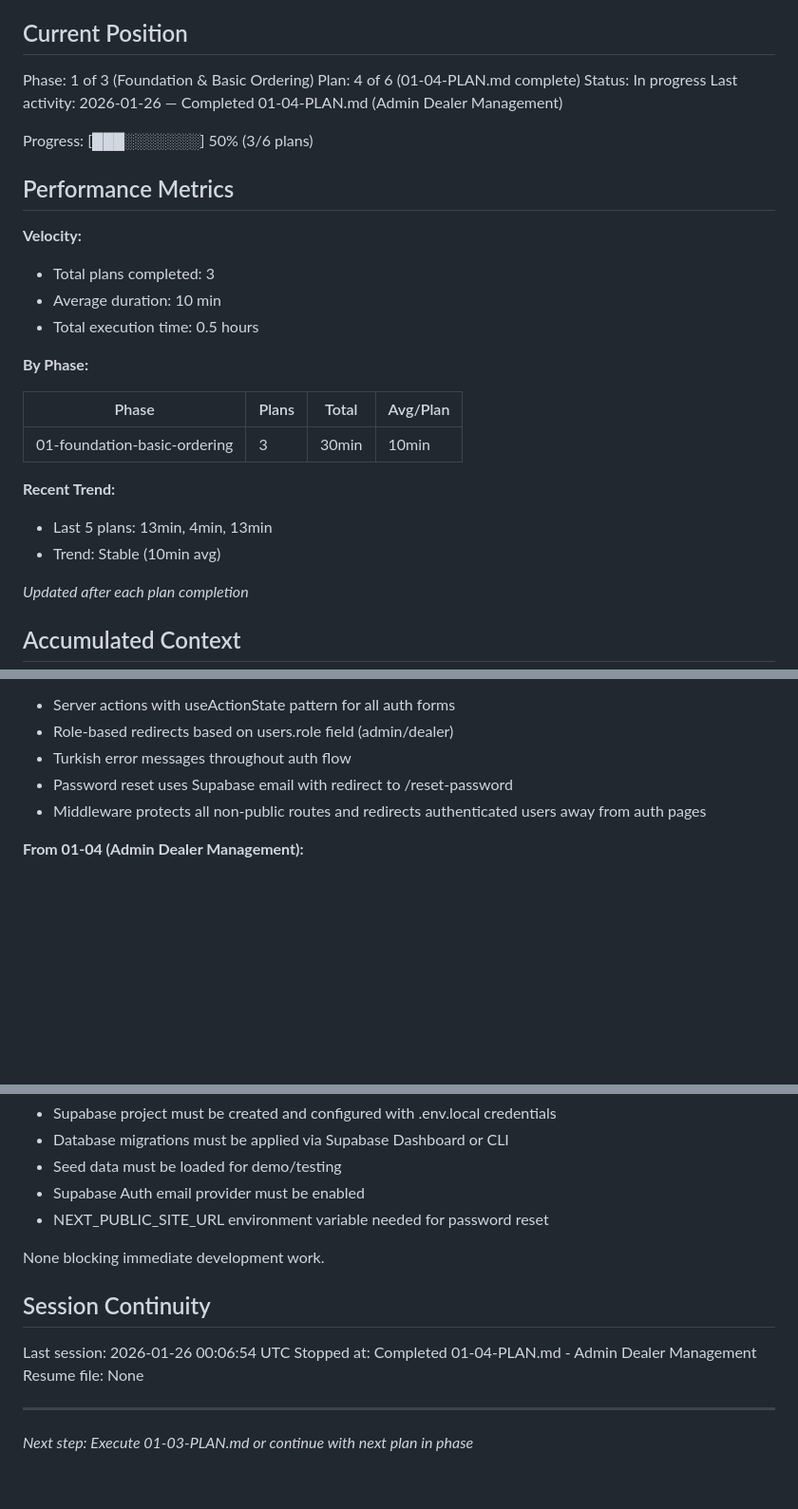
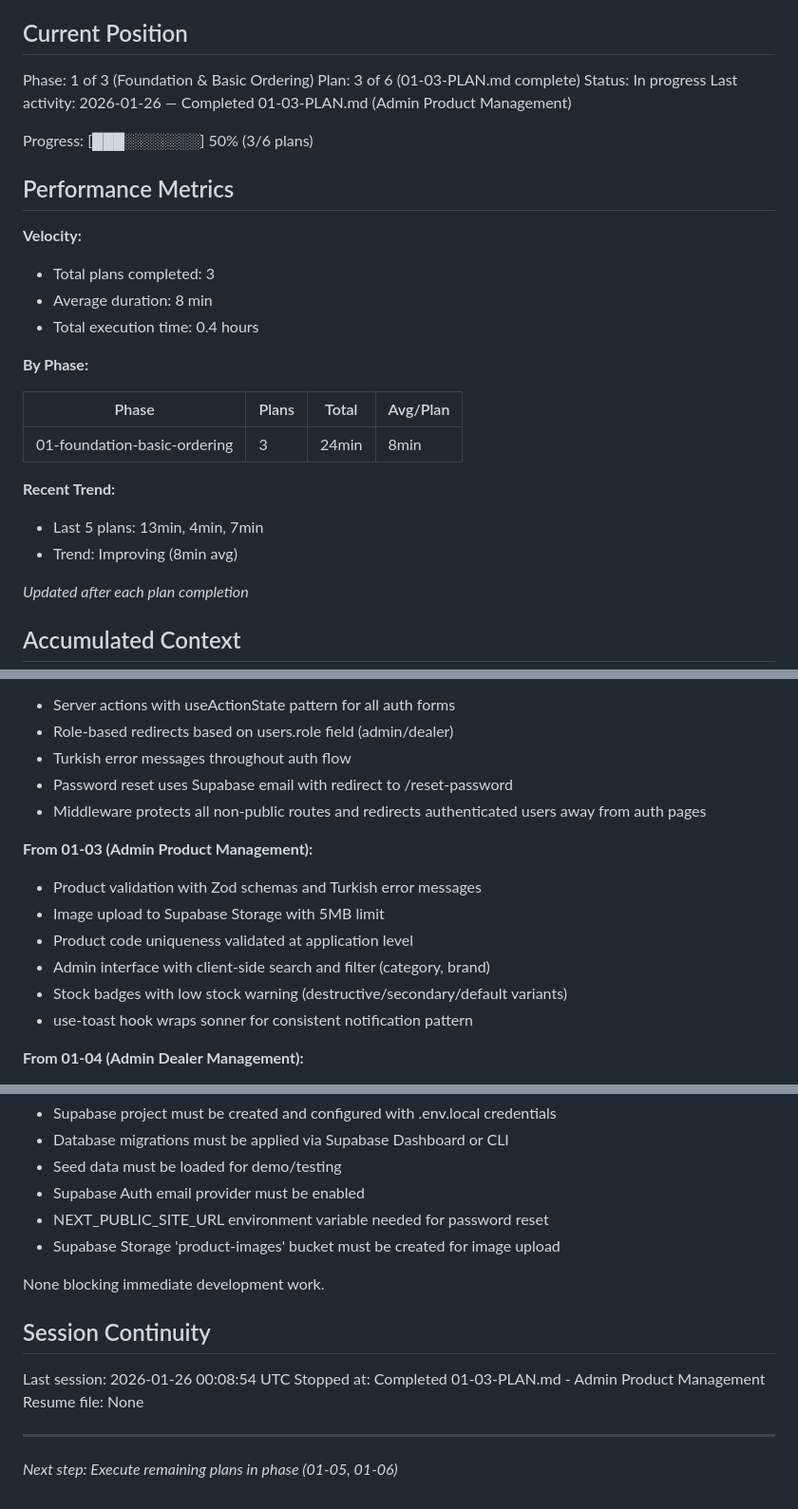
Before and after one commit to cagri4/bayi-yonetimi, a Markdown page: .planning/STATE.md, 3 parts joined by grey strips. Shown at 95% size. Drawn GitHub-style; blank space fills up the shorter version.

Commit message:
docs(01-03): complete admin product management plan
Tasks completed: 3/3
- Task 1: Create product validation and server actions
- Task 2: Create admin layout and product list page
- Task 3: Create product form and image upload

SUMMARY: .planning/phases/01-foundation-basic-ordering/01-03-SUMMARY.md

```diff
--- a/.planning/STATE.md
+++ b/.planning/STATE.md
@@ -11,9 +11,9 @@ See: .planning/PROJECT.md (updated 2025-01-25)
 ## Current Position
 
 Phase: 1 of 3 (Foundation & Basic Ordering)
-Plan: 4 of 6 (01-04-PLAN.md complete)
+Plan: 3 of 6 (01-03-PLAN.md complete)
 Status: In progress
-Last activity: 2026-01-26 — Completed 01-04-PLAN.md (Admin Dealer Management)
+Last activity: 2026-01-26 — Completed 01-03-PLAN.md (Admin Product Management)
 
 Progress: [███░░░░░░░] 50% (3/6 plans)
 
@@ -21,18 +21,18 @@ Progress: [███░░░░░░░] 50% (3/6 plans)
 
 **Velocity:**
 - Total plans completed: 3
-- Average duration: 10 min
-- Total execution time: 0.5 hours
+- Average duration: 8 min
+- Total execution time: 0.4 hours
 
 **By Phase:**
 
 | Phase | Plans | Total | Avg/Plan |
 |-------|-------|-------|----------|
-| 01-foundation-basic-ordering | 3 | 30min | 10min |
+| 01-foundation-basic-ordering | 3 | 24min | 8min |
 
 **Recent Trend:**
-- Last 5 plans: 13min, 4min, 13min
-- Trend: Stable (10min avg)
+- Last 5 plans: 13min, 4min, 7min
+- Trend: Improving (8min avg)
 
 *Updated after each plan completion*
 
@@ -63,6 +63,14 @@ Recent decisions affecting current work:
 - Password reset uses Supabase email with redirect to /reset-password
 - Middleware protects all non-public routes and redirects authenticated users away from auth pages
 
+**From 01-03 (Admin Product Management):**
+- Product validation with Zod schemas and Turkish error messages
+- Image upload to Supabase Storage with 5MB limit
+- Product code uniqueness validated at application level
+- Admin interface with client-side search and filter (category, brand)
+- Stock badges with low stock warning (destructive/secondary/default variants)
+- use-toast hook wraps sonner for consistent notification pattern
+
 **From 01-04 (Admin Dealer Management):**
 - Server actions for all dealer CRUD operations
 - Dialog-based editing for simple forms (dealer groups)
@@ -89,14 +97,15 @@ None yet.
 - Seed data must be loaded for demo/testing
 - Supabase Auth email provider must be enabled
 - NEXT_PUBLIC_SITE_URL environment variable needed for password reset
+- Supabase Storage 'product-images' bucket must be created for image upload
 
 None blocking immediate development work.
 
 ## Session Continuity
 
-Last session: 2026-01-26 00:06:54 UTC
-Stopped at: Completed 01-04-PLAN.md - Admin Dealer Management
+Last session: 2026-01-26 00:08:54 UTC
+Stopped at: Completed 01-03-PLAN.md - Admin Product Management
 Resume file: None
 
 ---
-*Next step: Execute 01-03-PLAN.md or continue with next plan in phase*
+*Next step: Execute remaining plans in phase (01-05, 01-06)*
```
Also changed, not shown: 1 other file.
